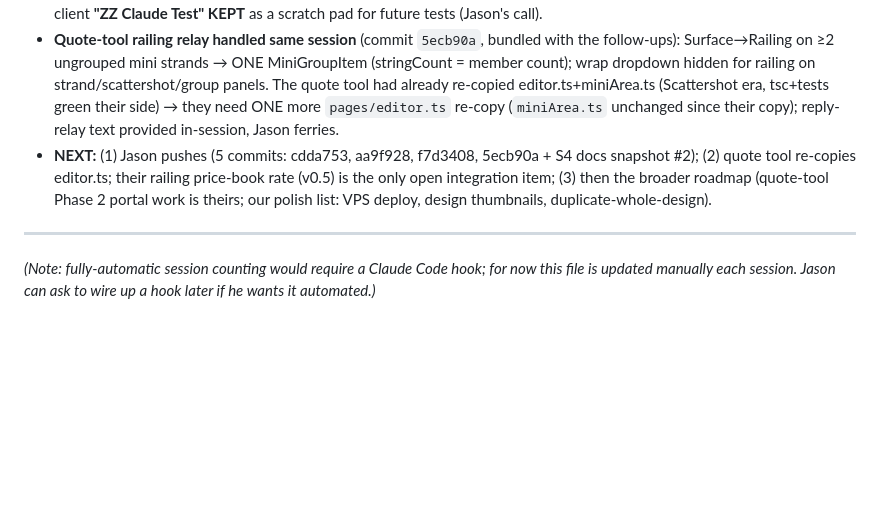
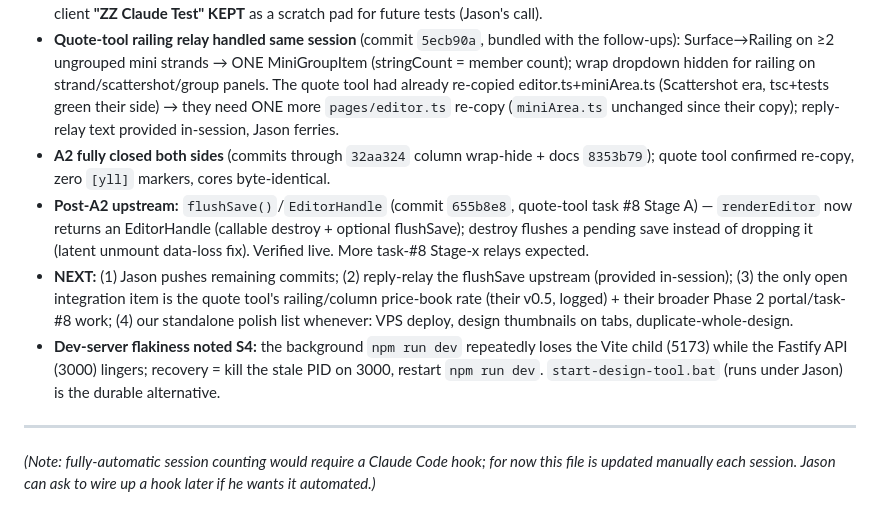
Before and after one commit to Yule-Love-Lights/design-tool, a Markdown page: docs/context/session_log.md, the part around the change. Rendered like a GitHub page; blank space fills up the shorter version.

```diff
--- a/docs/context/session_log.md
+++ b/docs/context/session_log.md
@@ -69,7 +69,10 @@ All three A2 follow-ups DONE + verified live (see [[project-integration]] "A2 fo
 - Debug war stories: hidden Chrome tabs freeze RAF/input/screenshots (drive Konva with synthetic MouseEvents — pointer events alone don't trigger Konva mouse handlers); PS 5.1 mangles embedded double quotes to native exes (use `git commit -F file`); test client "ZZ Claude Test" created (Jason may delete).
 - Both optional follow-ups DONE same session (Jason approved): spritzer armed-add + marquee miniArea branch. Test client **"ZZ Claude Test" KEPT** as a scratch pad for future tests (Jason's call).
 - **Quote-tool railing relay handled same session** (commit `5ecb90a`, bundled with the follow-ups): Surface→Railing on ≥2 ungrouped mini strands → ONE MiniGroupItem (stringCount = member count); wrap dropdown hidden for railing on strand/scattershot/group panels. The quote tool had already re-copied editor.ts+miniArea.ts (Scattershot era, tsc+tests green their side) → they need ONE more `pages/editor.ts` re-copy (`miniArea.ts` unchanged since their copy); reply-relay text provided in-session, Jason ferries.
-- **NEXT:** (1) Jason pushes (5 commits: cdda753, aa9f928, f7d3408, 5ecb90a + S4 docs snapshot #2); (2) quote tool re-copies editor.ts; their railing price-book rate (v0.5) is the only open integration item; (3) then the broader roadmap (quote-tool Phase 2 portal work is theirs; our polish list: VPS deploy, design thumbnails, duplicate-whole-design).
+- **A2 fully closed both sides** (commits through `32aa324` column wrap-hide + docs `8353b79`); quote tool confirmed re-copy, zero `[yll]` markers, cores byte-identical.
+- **Post-A2 upstream:** `flushSave()`/`EditorHandle` (commit `655b8e8`, quote-tool task #8 Stage A) — `renderEditor` now returns an EditorHandle (callable destroy + optional flushSave); destroy flushes a pending save instead of dropping it (latent unmount data-loss fix). Verified live. More task-#8 Stage-x relays expected.
+- **NEXT:** (1) Jason pushes remaining commits; (2) reply-relay the flushSave upstream (provided in-session); (3) the only open integration item is the quote tool's railing/column price-book rate (their v0.5, logged) + their broader Phase 2 portal/task-#8 work; (4) our standalone polish list whenever: VPS deploy, design thumbnails on tabs, duplicate-whole-design.
+- **Dev-server flakiness noted S4:** the background `npm run dev` repeatedly loses the Vite child (5173) while the Fastify API (3000) lingers; recovery = kill the stale PID on 3000, restart `npm run dev`. `start-design-tool.bat` (runs under Jason) is the durable alternative.
 
 ---
 
```
Also changed, not shown: docs/context/project_integration.md (+4 -1 lines).
